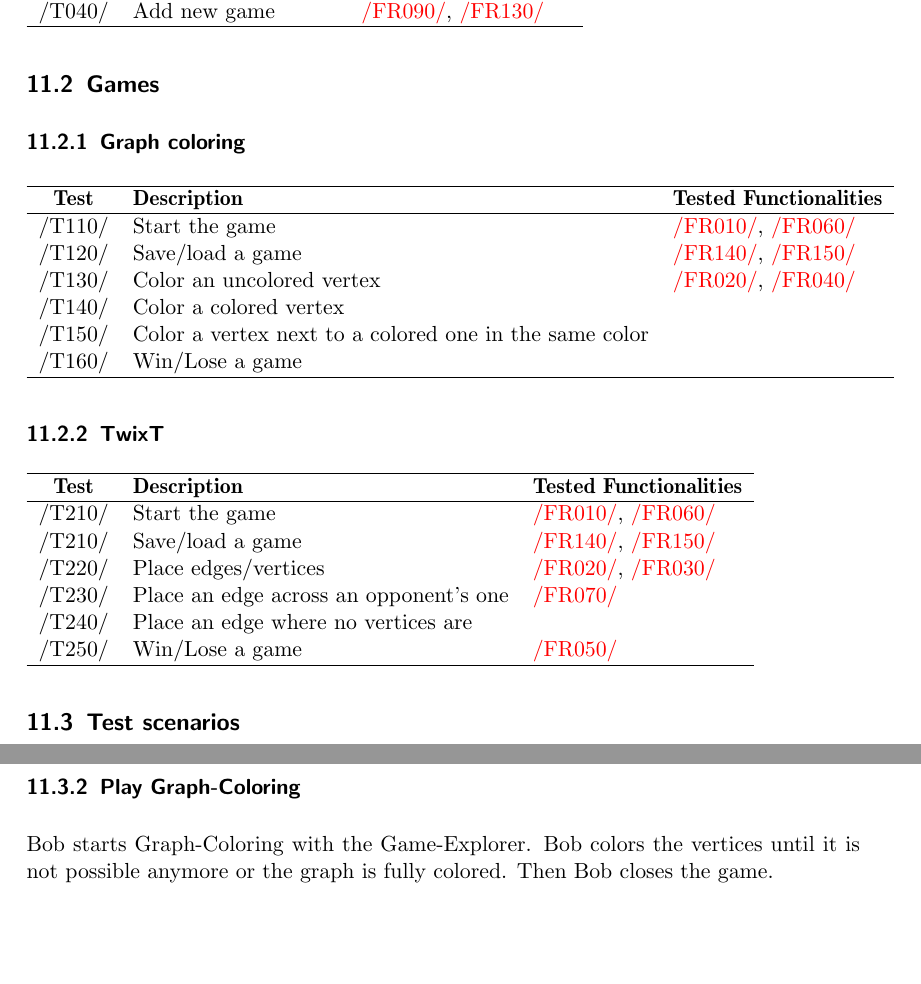
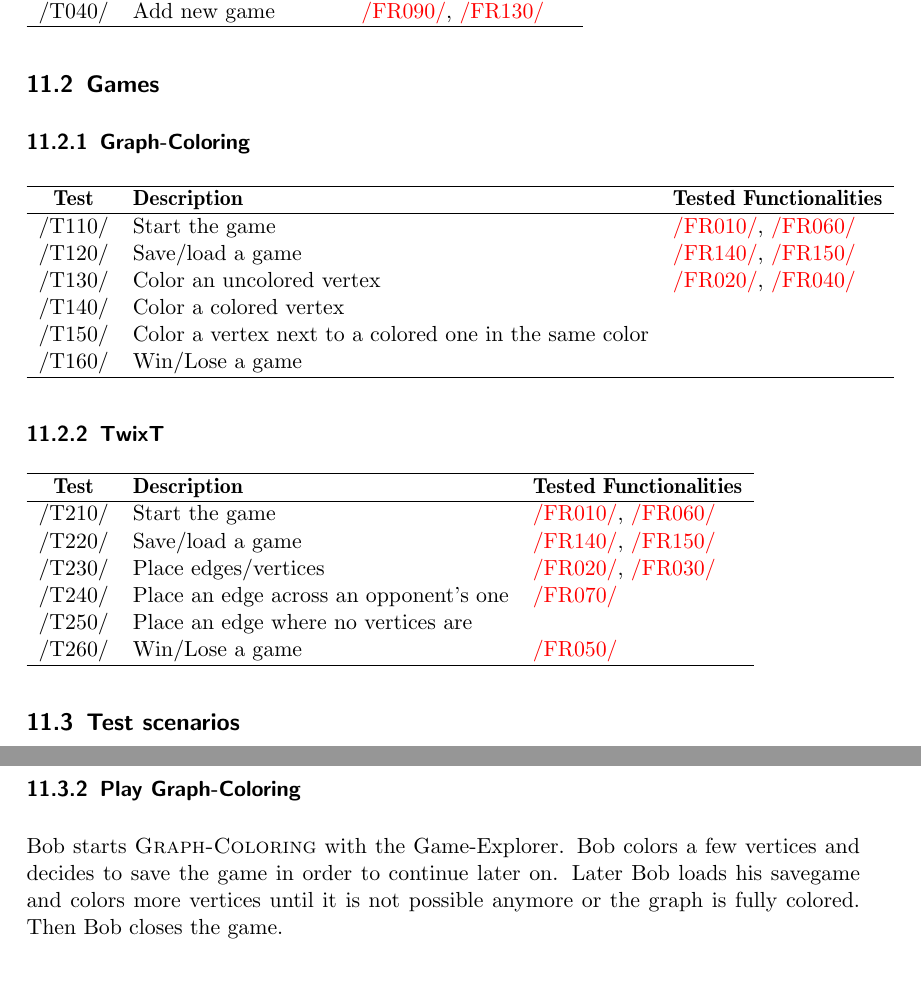
Before and after one commit to EmDee/Graphioli, a LaTeX document (pflichtenheft/pflichtenheft.tex, which reads pflichtenheft/testfaelle.tex): two parts of pages 26 and 27 of 35, joined at a grey line, cut so that both start at the same text, the shorter picture padded with empty space. Compiled offline with pdfLaTeX.

Commit message:
layout changes in quality objectives and test cases

```diff
--- a/pflichtenheft/testfaelle.tex
+++ b/pflichtenheft/testfaelle.tex
@@ -17,7 +17,7 @@
 
 \subsection{Games}
 
-\subsubsection{Graph coloring}
+\subsubsection{Graph-Coloring}
 
 \begin{tabular}{cll}
 
@@ -42,11 +42,11 @@
 \textbf{Test} & \textbf{Description} & \textbf{Tested Functionalities} \\
 \hline
 /T210/ & Start the game & \ref{FR:F010}, \ref{FR:F060} \\
-/T210/ & Save/load a game & \ref{FR:140}, \ref{FR:150} \\
-/T220/ & Place edges/vertices & \ref{FR:F020}, \ref{FR:F030} \\
-/T230/ & Place an edge across an opponent's one & \ref{FR:F070} \\
-/T240/ & Place an edge where no vertices are & \\
-/T250/ & Win/Lose a game & \ref{FR:F050}\\
+/T220/ & Save/load a game & \ref{FR:140}, \ref{FR:150} \\
+/T230/ & Place edges/vertices & \ref{FR:F020}, \ref{FR:F030} \\
+/T240/ & Place an edge across an opponent's one & \ref{FR:F070} \\
+/T250/ & Place an edge where no vertices are & \\
+/T260/ & Win/Lose a game & \ref{FR:F050} \\
 \hline
 
 \end{tabular}
@@ -57,7 +57,7 @@
 
 Alice starts the Game-Explorer and adds a new game by using the 'Add'-function. Then Alice selects the game in the list in order to look at the screenshot and the desription of the game. Still not convinced, Alice uses the help function to gain an insight in how the game works. Then Alice starts the game.
 
-\subsubsection{Play Graph-Coloring}
+\subsubsection{Play \graphcoloring}
 
-Bob starts Graph-Coloring with the Game-Explorer. Bob colors the vertices until it is not possible anymore or the graph is fully colored. Then Bob closes the game.
+Bob starts {\graphcoloring} with the Game-Explorer. Bob colors a few vertices and decides to save the game in order to continue later on. Later Bob loads his savegame and colors more vertices until it is not possible anymore or the graph is fully colored. Then Bob closes the game.
 
```
Also changed, not shown: pflichtenheft/qualitaetszielbestimmung.tex (+1 -1 lines), pflichtenheft/testfaelle.tex (4 more changed lines).
